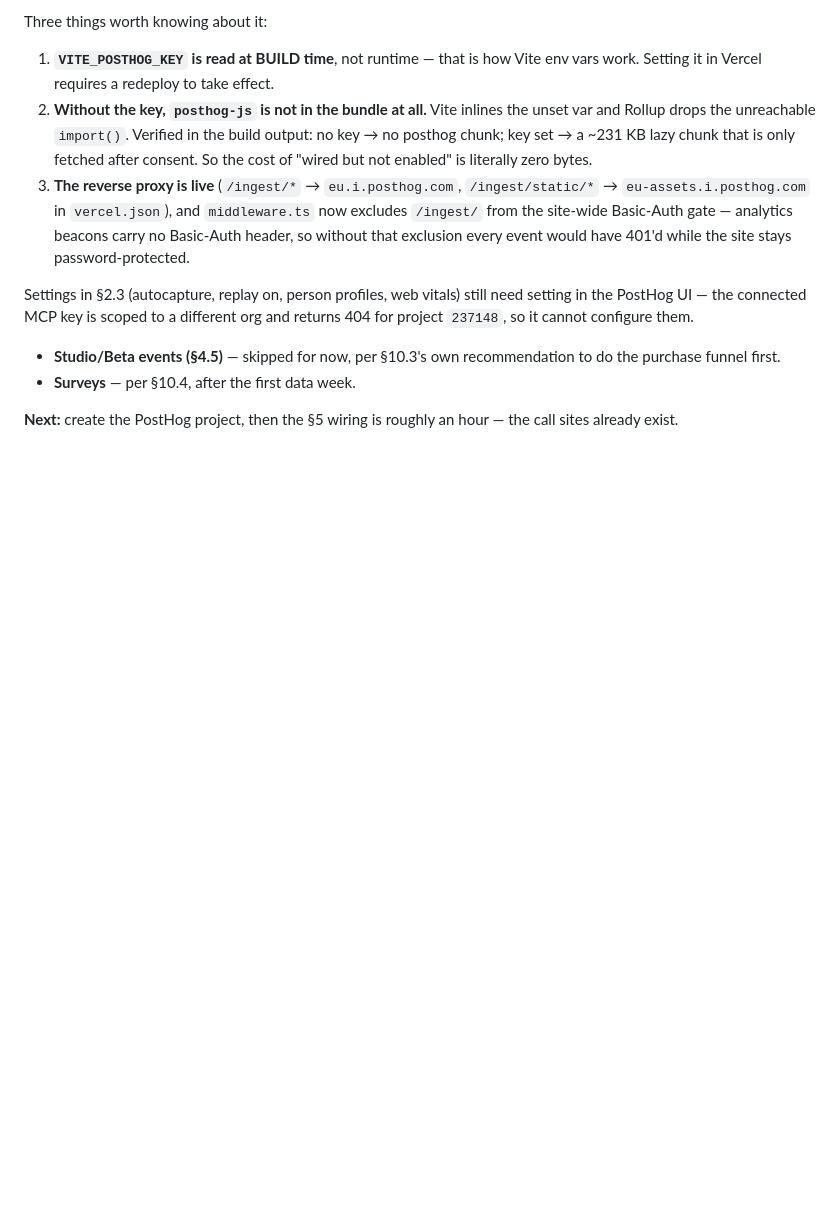
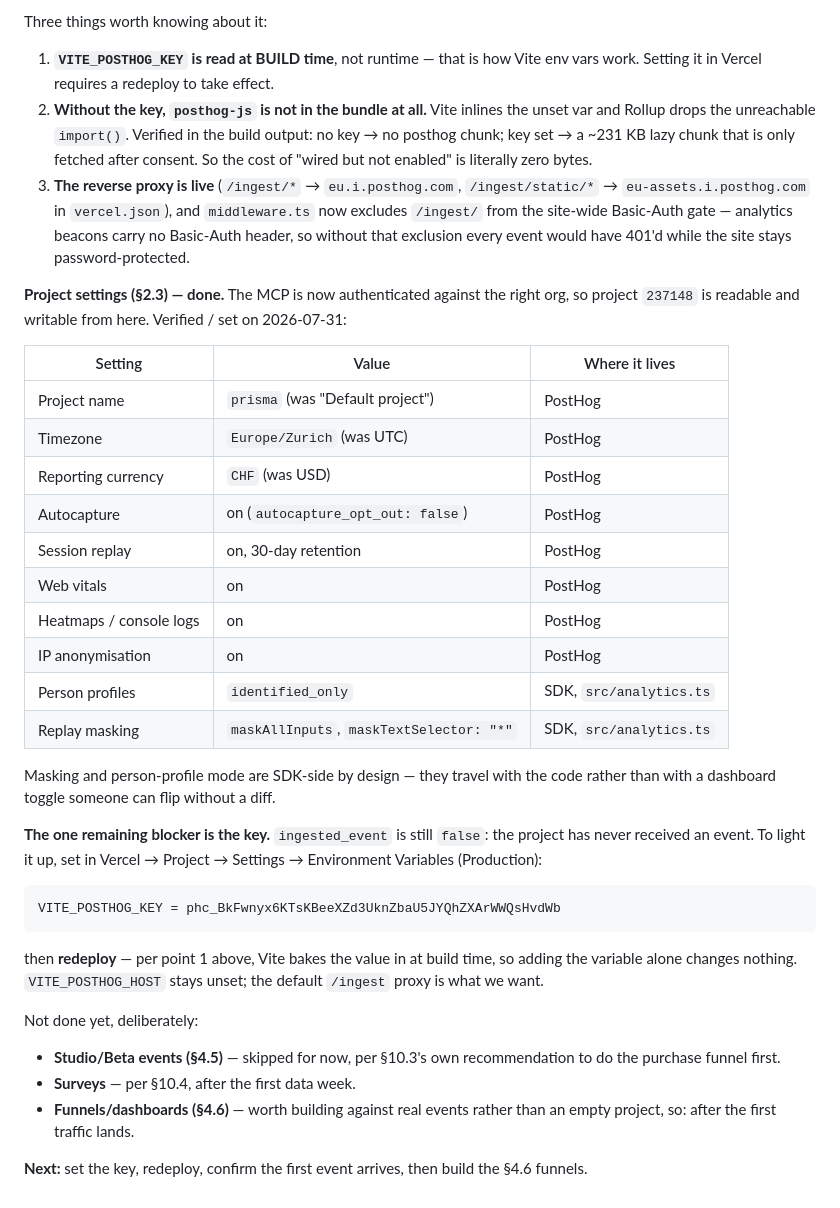
Before and after one commit to francoluumos/prisma, a Markdown page: docs/analytics-plan.md, the part around the change. GitHub-like rendering; blank space fills up the shorter version.

Commit message:
docs: PostHog project settings applied; only the key is left
The MCP is now authenticated against the org that owns project 237148, so
§2.3 could finally be set from here rather than by hand in the UI: named
prisma, timezone Europe/Zurich, currency CHF. Autocapture, replay, web
vitals, heatmaps and IP anonymisation were already right.

Records the exact env var + the redeploy requirement, since Vite bakes
VITE_POSTHOG_KEY in at build time — adding it in Vercel without a rebuild
is a silent no-op, which is the easy way to lose an afternoon here.

ingested_event is still false: the project has yet to see an event.

Co-Authored-By: Claude Opus 5 (1M context) <noreply@anthropic.com>

```diff
--- a/docs/analytics-plan.md
+++ b/docs/analytics-plan.md
@@ -334,12 +334,42 @@ Three things worth knowing about it:
    carry no Basic-Auth header, so without that exclusion every event would have
    401'd while the site stays password-protected.
 
-Settings in §2.3 (autocapture, replay on, person profiles, web vitals) still
-need setting in the PostHog UI — the connected MCP key is scoped to a different
-org and returns 404 for project `237148`, so it cannot configure them.
+**Project settings (§2.3) — done.** The MCP is now authenticated against the
+right org, so project `237148` is readable and writable from here. Verified /
+set on 2026-07-31:
+
+| Setting | Value | Where it lives |
+| --- | --- | --- |
+| Project name | `prisma` (was "Default project") | PostHog |
+| Timezone | `Europe/Zurich` (was UTC) | PostHog |
+| Reporting currency | `CHF` (was USD) | PostHog |
+| Autocapture | on (`autocapture_opt_out: false`) | PostHog |
+| Session replay | on, 30-day retention | PostHog |
+| Web vitals | on | PostHog |
+| Heatmaps / console logs | on | PostHog |
+| IP anonymisation | on | PostHog |
+| Person profiles | `identified_only` | SDK, `src/analytics.ts` |
+| Replay masking | `maskAllInputs`, `maskTextSelector: "*"` | SDK, `src/analytics.ts` |
+
+Masking and person-profile mode are SDK-side by design — they travel with the
+code rather than with a dashboard toggle someone can flip without a diff.
+
+**The one remaining blocker is the key.** `ingested_event` is still `false`:
+the project has never received an event. To light it up, set in Vercel →
+Project → Settings → Environment Variables (Production):
+
+    VITE_POSTHOG_KEY = phc_BkFwnyx6KTsKBeeXZd3UknZbaU5JYQhZXArWWQsHvdWb
+
+then **redeploy** — per point 1 above, Vite bakes the value in at build time, so
+adding the variable alone changes nothing. `VITE_POSTHOG_HOST` stays unset; the
+default `/ingest` proxy is what we want.
+
+Not done yet, deliberately:
 - **Studio/Beta events (§4.5)** — skipped for now, per §10.3's own
   recommendation to do the purchase funnel first.
 - **Surveys** — per §10.4, after the first data week.
+- **Funnels/dashboards (§4.6)** — worth building against real events rather
+  than an empty project, so: after the first traffic lands.
 
-**Next:** create the PostHog project, then the §5 wiring is roughly an hour —
-the call sites already exist.
+**Next:** set the key, redeploy, confirm the first event arrives, then build the
+§4.6 funnels.
```
